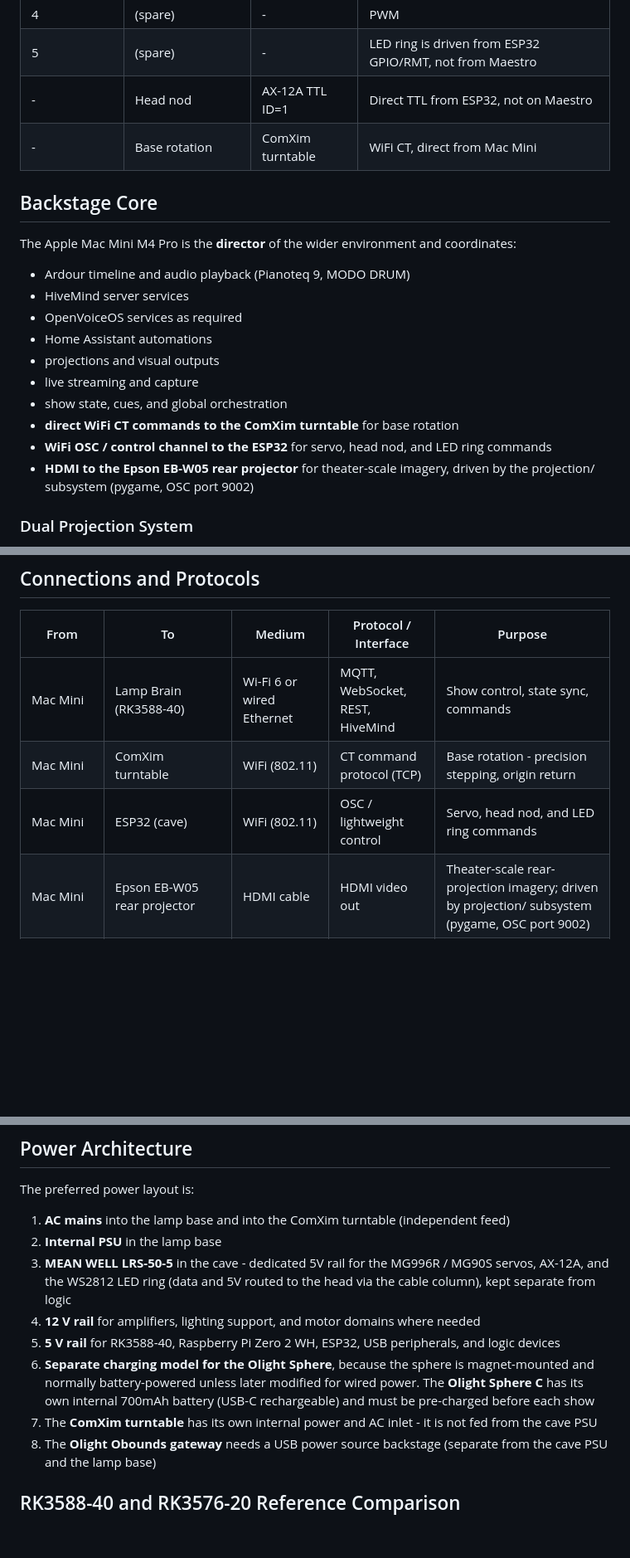
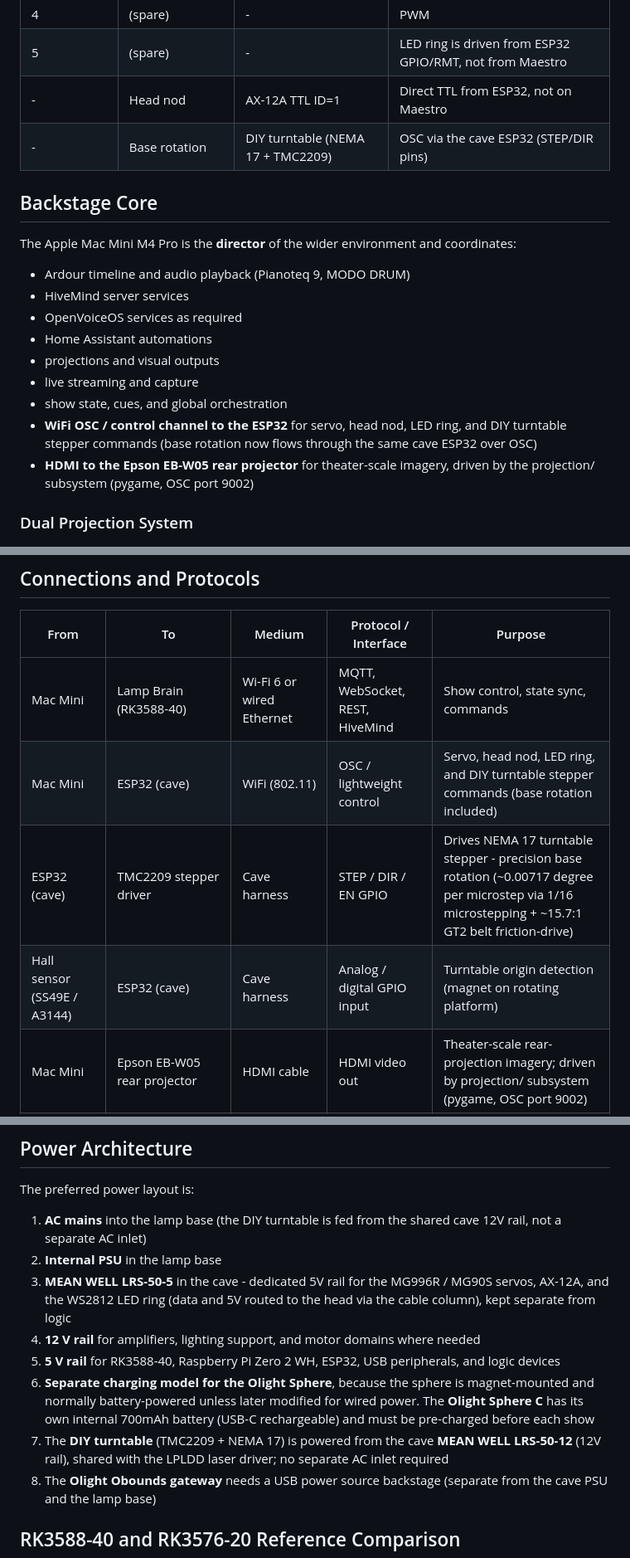
Before and after one commit to vanHeemstraPictures/pixstars, a Markdown page: docs/architecture/ARCHITECTURE.md, 3 parts joined by grey strips. Shown at 83% size. GitHub-like rendering; blank space fills up the shorter version.

```diff
--- a/docs/architecture/ARCHITECTURE.md
+++ b/docs/architecture/ARCHITECTURE.md
@@ -219,7 +238,7 @@ The split of responsibility is:
 | 4 | (spare) | - | PWM |
 | 5 | (spare) | - | LED ring is driven from ESP32 GPIO/RMT, not from Maestro |
 | - | Head nod | AX-12A TTL ID=1 | Direct TTL from ESP32, not on Maestro |
-| - | Base rotation | ComXim turntable | WiFi CT, direct from Mac Mini |
+| - | Base rotation | DIY turntable (NEMA 17 + TMC2209) | OSC via the cave ESP32 (STEP/DIR pins) |
 
 ## Backstage Core
 
@@ -232,8 +251,7 @@ The Apple Mac Mini M4 Pro is the **director** of the wider environment and coord
 - projections and visual outputs
 - live streaming and capture
 - show state, cues, and global orchestration
-- **direct WiFi CT commands to the ComXim turntable** for base rotation
-- **WiFi OSC / control channel to the ESP32** for servo, head nod, and LED ring commands
+- **WiFi OSC / control channel to the ESP32** for servo, head nod, LED ring, and DIY turntable stepper commands (base rotation now flows through the same cave ESP32 over OSC)
 - **HDMI to the Epson EB-W05 rear projector** for theater-scale imagery, driven by the projection/ subsystem (pygame, OSC port 9002)
 
 ### Dual Projection System
@@ -261,8 +279,9 @@ An optional second RK3588-40 can be installed backstage for heavy visual workloa
 | From | To | Medium | Protocol / Interface | Purpose |
 |---|---|---|---|---|
 | Mac Mini | Lamp Brain (RK3588-40) | Wi-Fi 6 or wired Ethernet | MQTT, WebSocket, REST, HiveMind | Show control, state sync, commands |
-| Mac Mini | ComXim turntable | WiFi (802.11) | CT command protocol (TCP) | Base rotation - precision stepping, origin return |
-| Mac Mini | ESP32 (cave) | WiFi (802.11) | OSC / lightweight control | Servo, head nod, and LED ring commands |
+| Mac Mini | ESP32 (cave) | WiFi (802.11) | OSC / lightweight control | Servo, head nod, LED ring, and DIY turntable stepper commands (base rotation included) |
+| ESP32 (cave) | TMC2209 stepper driver | Cave harness | STEP / DIR / EN GPIO | Drives NEMA 17 turntable stepper - precision base rotation (~0.00717 degree per microstep via 1/16 microstepping + ~15.7:1 GT2 belt friction-drive) |
+| Hall sensor (SS49E / A3144) | ESP32 (cave) | Cave harness | Analog / digital GPIO input | Turntable origin detection (magnet on rotating platform) |
 | Mac Mini | Epson EB-W05 rear projector | HDMI cable | HDMI video out | Theater-scale rear-projection imagery; driven by projection/ subsystem (pygame, OSC port 9002) |
 | M5Stack Atom Echo | Mac Mini | WiFi (802.11) | HTTP / WebSocket | Wake word detection, voice capture, backup mic input |
 | Lamp Brain | Lamp Head Pi | Internal harness | USB 2.0, UART, optional I2C | Audio relay, sensor telemetry, optional camera relay |
@@ -286,13 +305,13 @@ An optional second RK3588-40 can be installed backstage for heavy visual workloa
 
 The preferred power layout is:
 
-1. **AC mains** into the lamp base and into the ComXim turntable (independent feed)
+1. **AC mains** into the lamp base (the DIY turntable is fed from the shared cave 12V rail, not a separate AC inlet)
 2. **Internal PSU** in the lamp base
 3. **MEAN WELL LRS-50-5** in the cave - dedicated 5V rail for the MG996R / MG90S servos, AX-12A, and the WS2812 LED ring (data and 5V routed to the head via the cable column), kept separate from logic
 4. **12 V rail** for amplifiers, lighting support, and motor domains where needed
 5. **5 V rail** for RK3588-40, Raspberry Pi Zero 2 WH, ESP32, USB peripherals, and logic devices
 6. **Separate charging model for the Olight Sphere**, because the sphere is magnet-mounted and normally battery-powered unless later modified for wired power. The **Olight Sphere C** has its own internal 700mAh battery (USB-C rechargeable) and must be pre-charged before each show
-7. The **ComXim turntable** has its own internal power and AC inlet - it is not fed from the cave PSU
+7. The **DIY turntable** (TMC2209 + NEMA 17) is powered from the cave **MEAN WELL LRS-50-12** (12V rail), shared with the LPLDD laser driver; no separate AC inlet required
 8. The **Olight Obounds gateway** needs a USB power source backstage (separate from the cave PSU and the lamp base)
 
 ## RK3588-40 and RK3576-20 Reference Comparison
```
Also changed, not shown: other parts of docs/architecture/ARCHITECTURE.md (+32 -13 lines), CLAUDE.md (+31 -14 lines).
